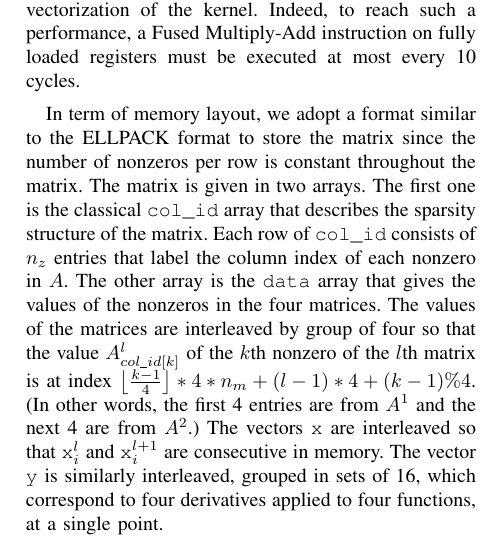
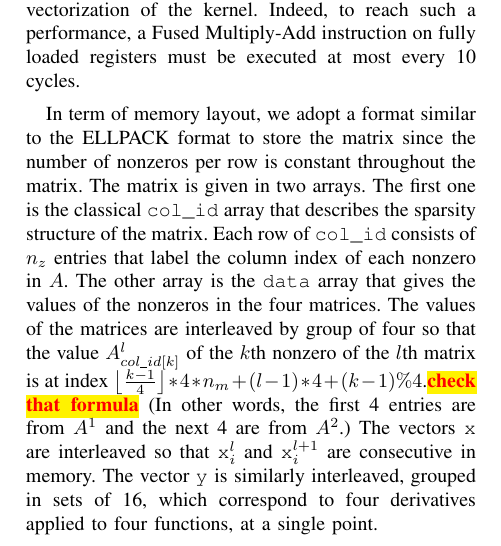
Before and after one commit to esaule/mic-radial, a LaTeX paper (ieee_paper.tex): part of one column of page 5 of 11, cut so that both start at the same text. Compiled offline with pdfLaTeX; a LaTeX package or settings file that is missing is left out.

Commit message:
matrix layout

```diff
--- a/ieee_paper.tex
+++ b/ieee_paper.tex
@@ -623,7 +623,7 @@ of $n_z$ entries that label the column index of each nonzero in
 $A$. The other array is the {\tt data} array that gives the values of
 the nonzeros in the four matrices. The values of the matrices are
 interleaved by group of four so that the value $A^l_{col\_id[k]}$ of
-the $k$th nonzero of the $l$th matrix is at index $\floor{\frac{k-1}{4}}*4*n_m + (l-1)*4+(k-1)\%4$.
+the $k$th nonzero of the $l$th matrix is at index $\floor{\frac{k-1}{4}}*4*n_m + (l-1)*4+(k-1)\%4$.\todo{check that formula}
 (In other words, the first 4 entries are from $A^{1}$ and the next 4 are from $A^2$.) The vectors {\tt x} are
 interleaved so that {\tt x}$^l_i$ and {\tt x}$^{l+1}_i$ are
 consecutive in memory. The vector {\tt y} is similarly interleaved,
```
